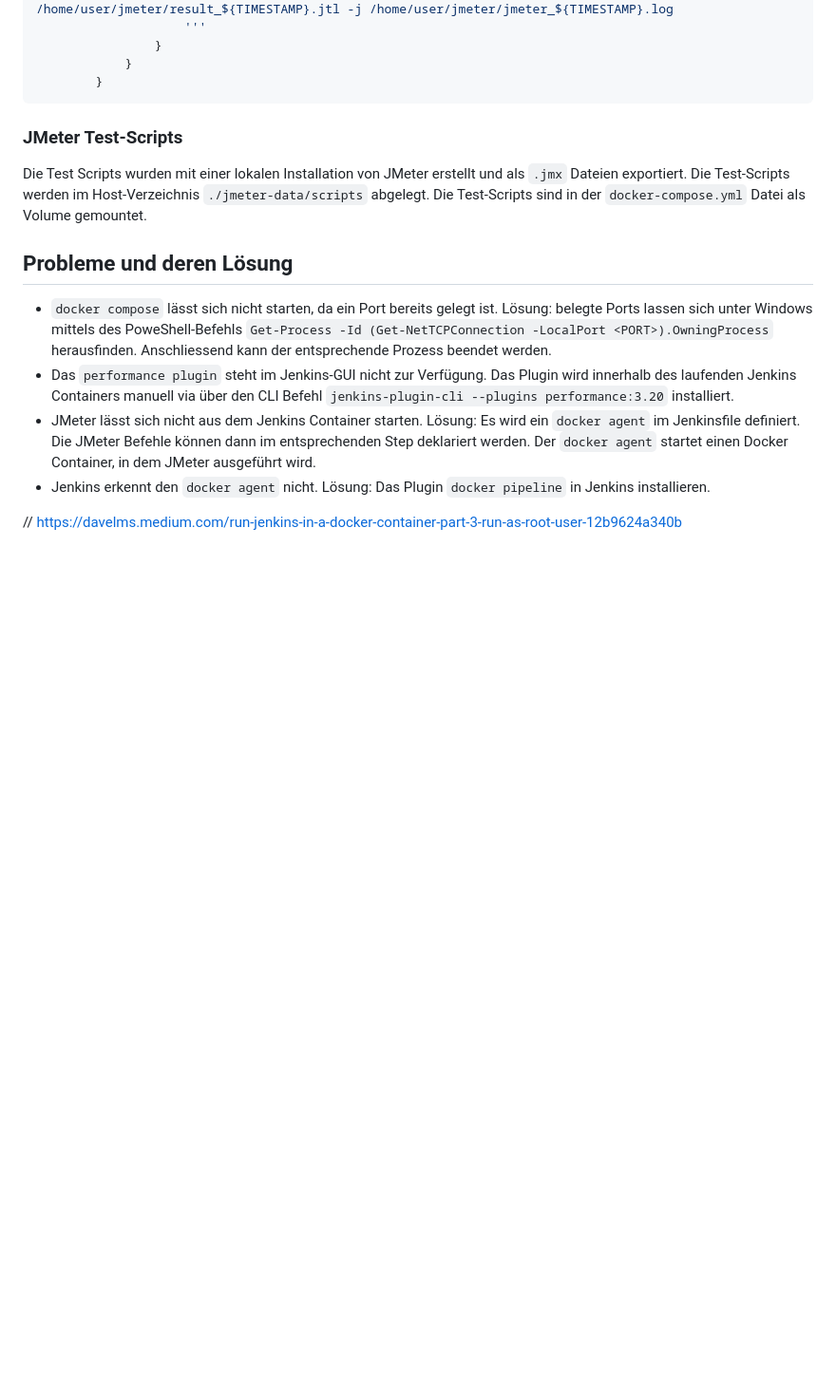
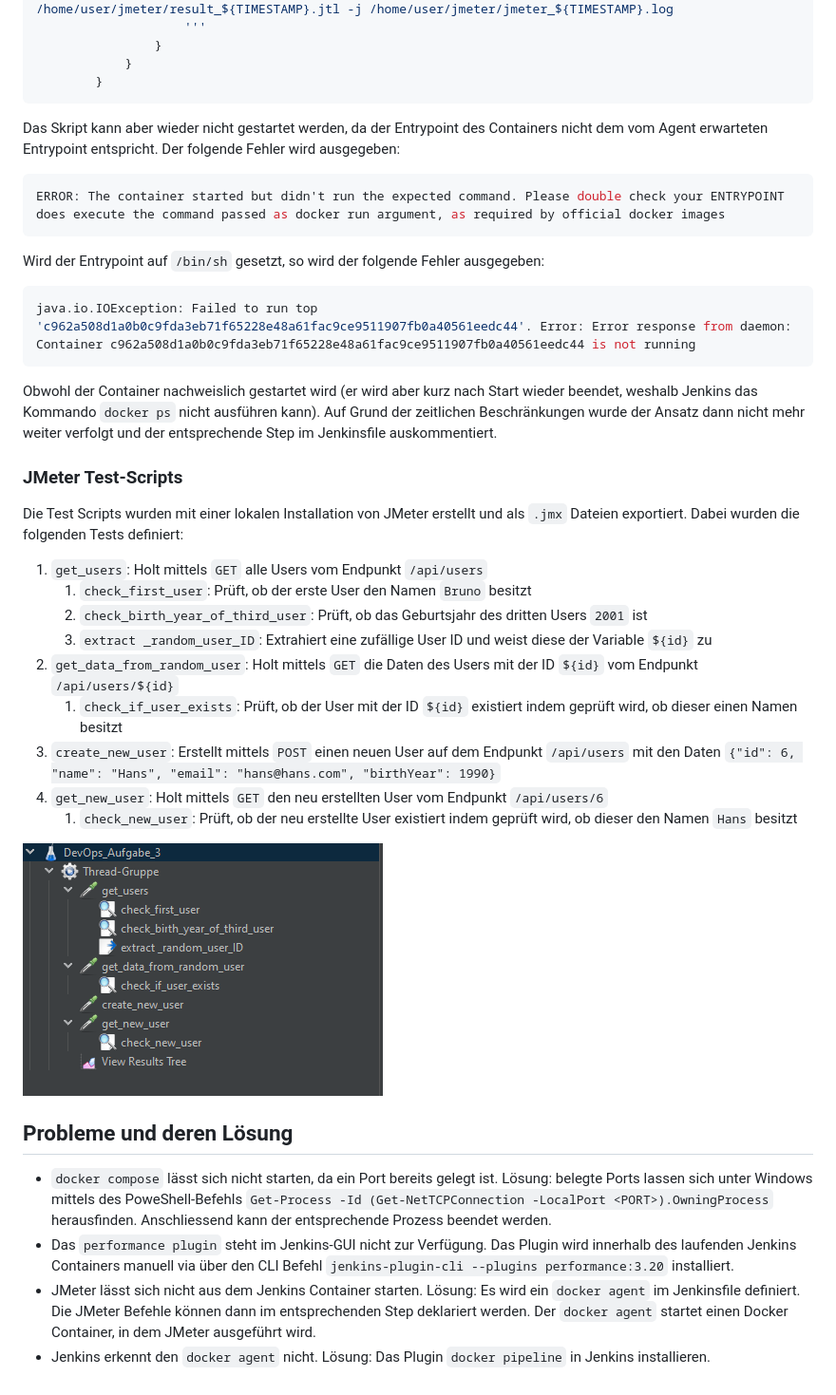
Before and after one commit to heimberg/devops, a Markdown page: Documentation/Aufgabe_3.md, the part around the change. Shown: that part at 95% size. GitHub-like rendering; pictures changed too: Documentation/img/jmeter.png (added); blank space fills up the shorter version.

Commit message:
remove jmeter step, update documentation

````diff
--- a/Documentation/Aufgabe_3.md
+++ b/Documentation/Aufgabe_3.md
@@ -110,17 +110,33 @@ stage('test with jmeter') {
             }
         }
 ```
-
+Das Skript kann aber wieder nicht gestartet werden, da der Entrypoint des Containers nicht dem vom Agent erwarteten Entrypoint entspricht. Der folgende Fehler wird ausgegeben:
+```bash
+ERROR: The container started but didn't run the expected command. Please double check your ENTRYPOINT does execute the command passed as docker run argument, as required by official docker images
+```
+Wird der Entrypoint auf `/bin/sh` gesetzt, so wird der folgende Fehler ausgegeben:
+```bash
+java.io.IOException: Failed to run top 'c962a508d1a0b0c9fda3eb71f65228e48a61fac9ce9511907fb0a40561eedc44'. Error: Error response from daemon: Container c962a508d1a0b0c9fda3eb71f65228e48a61fac9ce9511907fb0a40561eedc44 is not running
+```
+Obwohl der Container nachweislich gestartet wird (er wird aber kurz nach Start wieder beendet, weshalb Jenkins das Kommando `docker ps` nicht ausführen kann). Auf Grund der zeitlichen Beschränkungen wurde der Ansatz dann nicht mehr weiter verfolgt und der entsprechende Step im Jenkinsfile auskommentiert.
 
 ### JMeter Test-Scripts
-Die Test Scripts wurden mit einer lokalen Installation von JMeter erstellt und als `.jmx` Dateien exportiert. Die Test-Scripts werden im Host-Verzeichnis `./jmeter-data/scripts` abgelegt. Die Test-Scripts sind in der `docker-compose.yml` Datei als Volume gemountet.
+Die Test Scripts wurden mit einer lokalen Installation von JMeter erstellt und als `.jmx` Dateien exportiert. Dabei wurden die folgenden Tests definiert:
+1. `get_users`: Holt mittels `GET` alle Users vom Endpunkt `/api/users`
+   1. `check_first_user`: Prüft, ob der erste User den Namen `Bruno` besitzt
+   2. `check_birth_year_of_third_user`: Prüft, ob das Geburtsjahr des dritten Users `2001` ist
+   3. `extract _random_user_ID`: Extrahiert eine zufällige User ID und weist diese der Variable `${id}` zu
+2. `get_data_from_random_user`: Holt mittels `GET` die Daten des Users mit der ID `${id}` vom Endpunkt `/api/users/${id}`
+   1. `check_if_user_exists`: Prüft, ob der User mit der ID `${id}` existiert indem geprüft wird, ob dieser einen Namen besitzt
+3. `create_new_user`: Erstellt mittels `POST` einen neuen User auf dem Endpunkt `/api/users` mit den Daten `{"id": 6, "name": "Hans", "email": "hans@hans.com", "birthYear": 1990}`
+4. `get_new_user`: Holt mittels `GET` den neu erstellten User vom Endpunkt `/api/users/6`
+   1. `check_new_user`: Prüft, ob der neu erstellte User existiert indem geprüft wird, ob dieser den Namen `Hans` besitzt
+
+![](./img/jmeter.png)
+
 
 ## Probleme und deren Lösung
 - `docker compose` lässt sich nicht starten, da ein Port bereits gelegt ist. Lösung: belegte Ports lassen sich unter Windows mittels des PoweShell-Befehls `Get-Process -Id (Get-NetTCPConnection -LocalPort <PORT>).OwningProcess` herausfinden. Anschliessend kann der entsprechende Prozess beendet werden.
 - Das `performance plugin` steht im Jenkins-GUI nicht zur Verfügung. Das Plugin wird innerhalb des laufenden Jenkins Containers manuell via über den CLI Befehl `jenkins-plugin-cli --plugins performance:3.20` installiert.
 - JMeter lässt sich nicht aus dem Jenkins Container starten. Lösung: Es wird ein `docker agent` im Jenkinsfile definiert. Die JMeter Befehle können dann im entsprechenden Step deklariert werden. Der `docker agent` startet einen Docker Container, in dem JMeter ausgeführt wird.
 - Jenkins erkennt den `docker agent` nicht. Lösung: Das Plugin `docker pipeline` in Jenkins installieren.
-
-
-
-// https://davelms.medium.com/run-jenkins-in-a-docker-container-part-3-run-as-root-user-12b9624a340b
````
Also changed, not shown: 2 other files.
